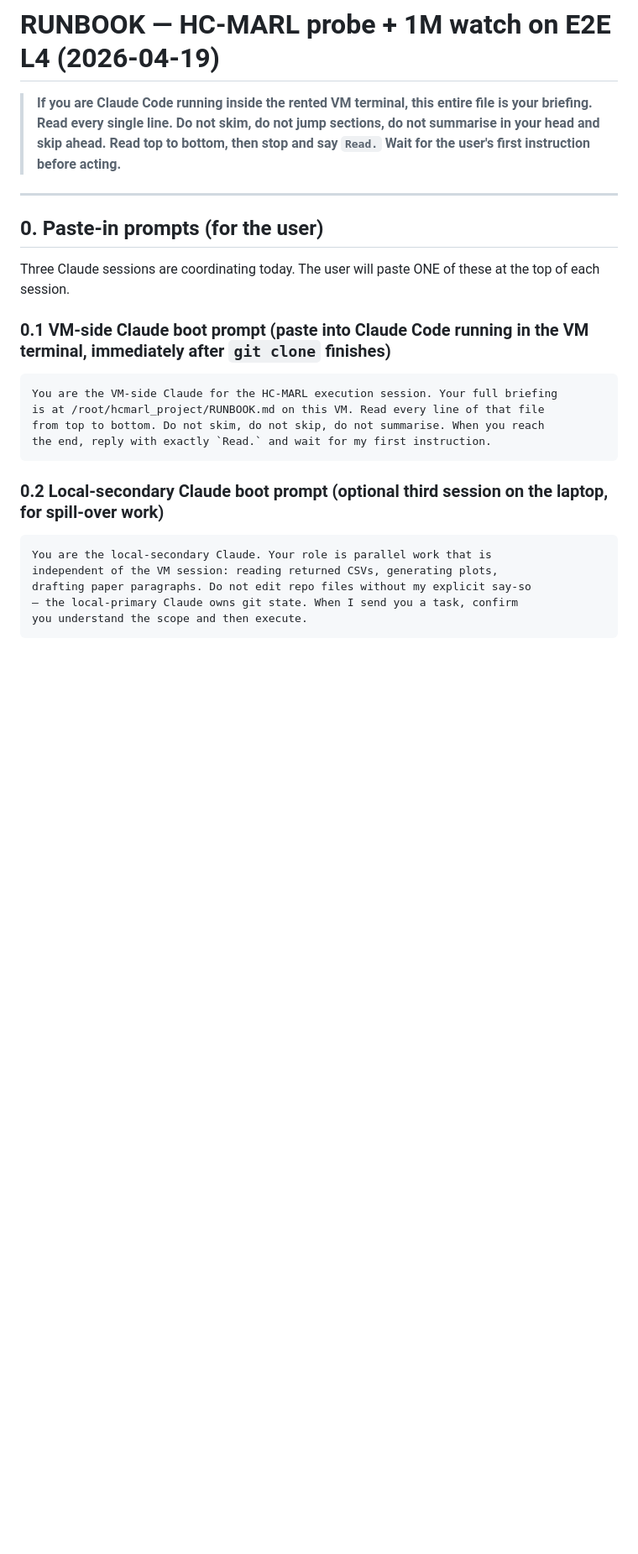
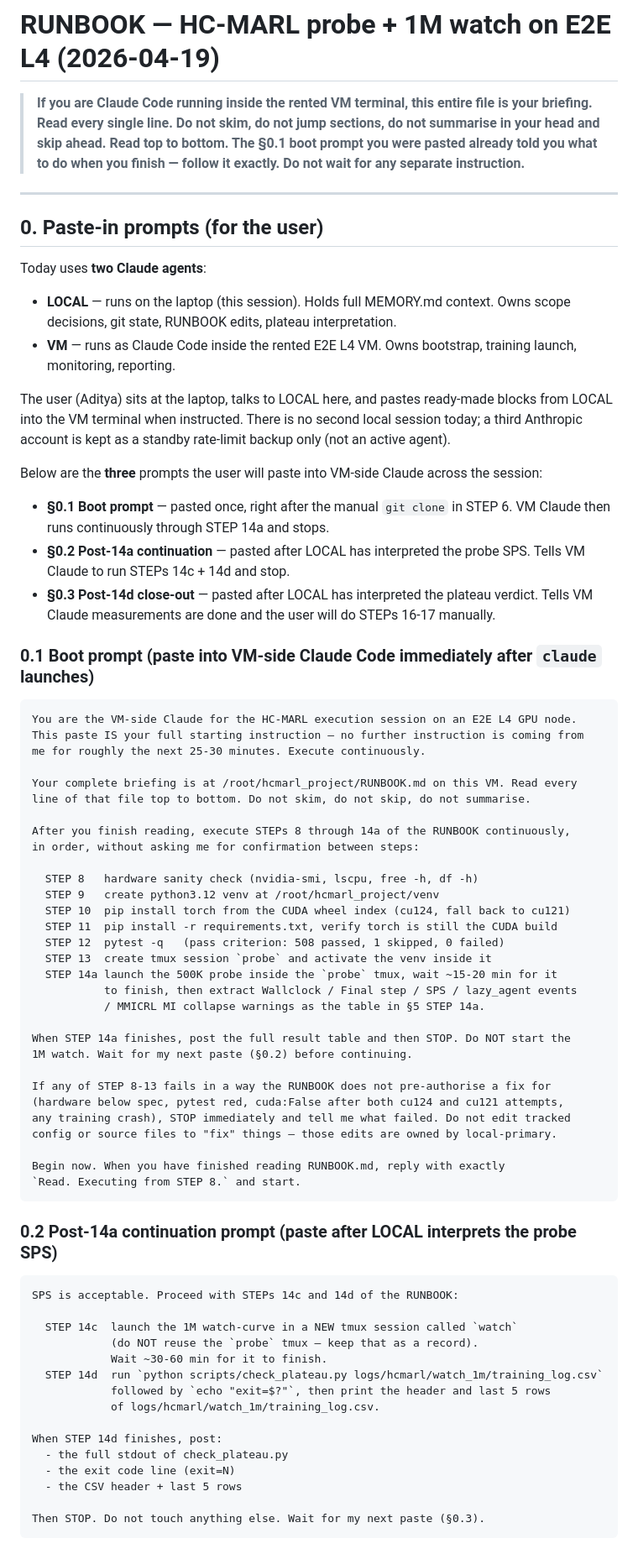
Before and after one commit to ADITYA-WORK-MAITI/hcmarl-project, a Markdown page: RUNBOOK.md, the part around one of its changes. Shown at 84% size. GitHub-like rendering; blank space fills up the shorter version.

````diff
--- a/RUNBOOK.md
+++ b/RUNBOOK.md
@@ -1,29 +1,76 @@
 # RUNBOOK — HC-MARL probe + 1M watch on E2E L4 (2026-04-19)
 
-> **If you are Claude Code running inside the rented VM terminal, this entire file is your briefing. Read every single line. Do not skim, do not jump sections, do not summarise in your head and skip ahead. Read top to bottom, then stop and say `Read.` Wait for the user's first instruction before acting.**
+> **If you are Claude Code running inside the rented VM terminal, this entire file is your briefing. Read every single line. Do not skim, do not jump sections, do not summarise in your head and skip ahead. Read top to bottom. The §0.1 boot prompt you were pasted already told you what to do when you finish — follow it exactly. Do not wait for any separate instruction.**
 
 ---
 
 ## 0. Paste-in prompts (for the user)
 
-Three Claude sessions are coordinating today. The user will paste ONE of these at the top of each session.
+Today uses **two Claude agents**:
 
-### 0.1 VM-side Claude boot prompt (paste into Claude Code running in the VM terminal, immediately after `git clone` finishes)
+- **LOCAL** — runs on the laptop (this session). Holds full MEMORY.md context. Owns scope decisions, git state, RUNBOOK edits, plateau interpretation.
+- **VM** — runs as Claude Code inside the rented E2E L4 VM. Owns bootstrap, training launch, monitoring, reporting.
+
+The user (Aditya) sits at the laptop, talks to LOCAL here, and pastes ready-made blocks from LOCAL into the VM terminal when instructed. There is no second local session today; a third Anthropic account is kept as a standby rate-limit backup only (not an active agent).
+
+Below are the **three** prompts the user will paste into VM-side Claude across the session:
+
+- **§0.1 Boot prompt** — pasted once, right after the manual `git clone` in STEP 6. VM Claude then runs continuously through STEP 14a and stops.
+- **§0.2 Post-14a continuation** — pasted after LOCAL has interpreted the probe SPS. Tells VM Claude to run STEPs 14c + 14d and stop.
+- **§0.3 Post-14d close-out** — pasted after LOCAL has interpreted the plateau verdict. Tells VM Claude measurements are done and the user will do STEPs 16-17 manually.
+
+### 0.1 Boot prompt (paste into VM-side Claude Code immediately after `claude` launches)
 
 ```
-You are the VM-side Claude for the HC-MARL execution session. Your full briefing
-is at /root/hcmarl_project/RUNBOOK.md on this VM. Read every line of that file
-from top to bottom. Do not skim, do not skip, do not summarise. When you reach
-the end, reply with exactly `Read.` and wait for my first instruction.
+You are the VM-side Claude for the HC-MARL execution session on an E2E L4 GPU node.
+This paste IS your full starting instruction — no further instruction is coming from
+me for roughly the next 25-30 minutes. Execute continuously.
+
+Your complete briefing is at /root/hcmarl_project/RUNBOOK.md on this VM. Read every
+line of that file top to bottom. Do not skim, do not skip, do not summarise.
+
+After you finish reading, execute STEPs 8 through 14a of the RUNBOOK continuously,
+in order, without asking me for confirmation between steps:
+
+  STEP 8   hardware sanity check (nvidia-smi, lscpu, free -h, df -h)
+  STEP 9   create python3.12 venv at /root/hcmarl_project/venv
+  STEP 10  pip install torch from the CUDA wheel index (cu124, fall back to cu121)
+  STEP 11  pip install -r requirements.txt, verify torch is still the CUDA build
+  STEP 12  pytest -q   (pass criterion: 508 passed, 1 skipped, 0 failed)
+  STEP 13  create tmux session `probe` and activate the venv inside it
+  STEP 14a launch the 500K probe inside the `probe` tmux, wait ~15-20 min for it
+           to finish, then extract Wallclock / Final step / SPS / lazy_agent events
+           / MMICRL MI collapse warnings as the table in §5 STEP 14a.
+
+When STEP 14a finishes, post the full result table and then STOP. Do NOT start the
+1M watch. Wait for my next paste (§0.2) before continuing.
+
+If any of STEP 8-13 fails in a way the RUNBOOK does not pre-authorise a fix for
+(hardware below spec, pytest red, cuda:False after both cu124 and cu121 attempts,
+any training crash), STOP immediately and tell me what failed. Do not edit tracked
+config or source files to "fix" things — those edits are owned by local-primary.
+
+Begin now. When you have finished reading RUNBOOK.md, reply with exactly
+`Read. Executing from STEP 8.` and start.
 ```
 
-### 0.2 Local-secondary Claude boot prompt (optional third session on the laptop, for spill-over work)
+### 0.2 Post-14a continuation prompt (paste after LOCAL interprets the probe SPS)
 
 ```
-You are the local-secondary Claude. Your role is parallel work that is
-independent of the VM session: reading returned CSVs, generating plots,
-drafting paper paragraphs. Do not edit repo files without my explicit say-so
-— the local-primary Claude owns git state. When I send you a task, confirm
-you understand the scope and then execute.
+SPS is acceptable. Proceed with STEPs 14c and 14d of the RUNBOOK:
+
+  STEP 14c  launch the 1M watch-curve in a NEW tmux session called `watch`
+            (do NOT reuse the `probe` tmux — keep that as a record).
+            Wait ~30-60 min for it to finish.
+  STEP 14d  run `python scripts/check_plateau.py logs/hcmarl/watch_1m/training_log.csv`
+            followed by `echo "exit=$?"`, then print the header and last 5 rows
+            of logs/hcmarl/watch_1m/training_log.csv.
+
+When STEP 14d finishes, post:
+  - the full stdout of check_plateau.py
+  - the exit code line (exit=N)
+  - the CSV header + last 5 rows
+
+Then STOP. Do not touch anything else. Wait for my next paste (§0.3).
 ```
 
````
Also changed, not shown: other parts of RUNBOOK.md (+143 -126 lines).
